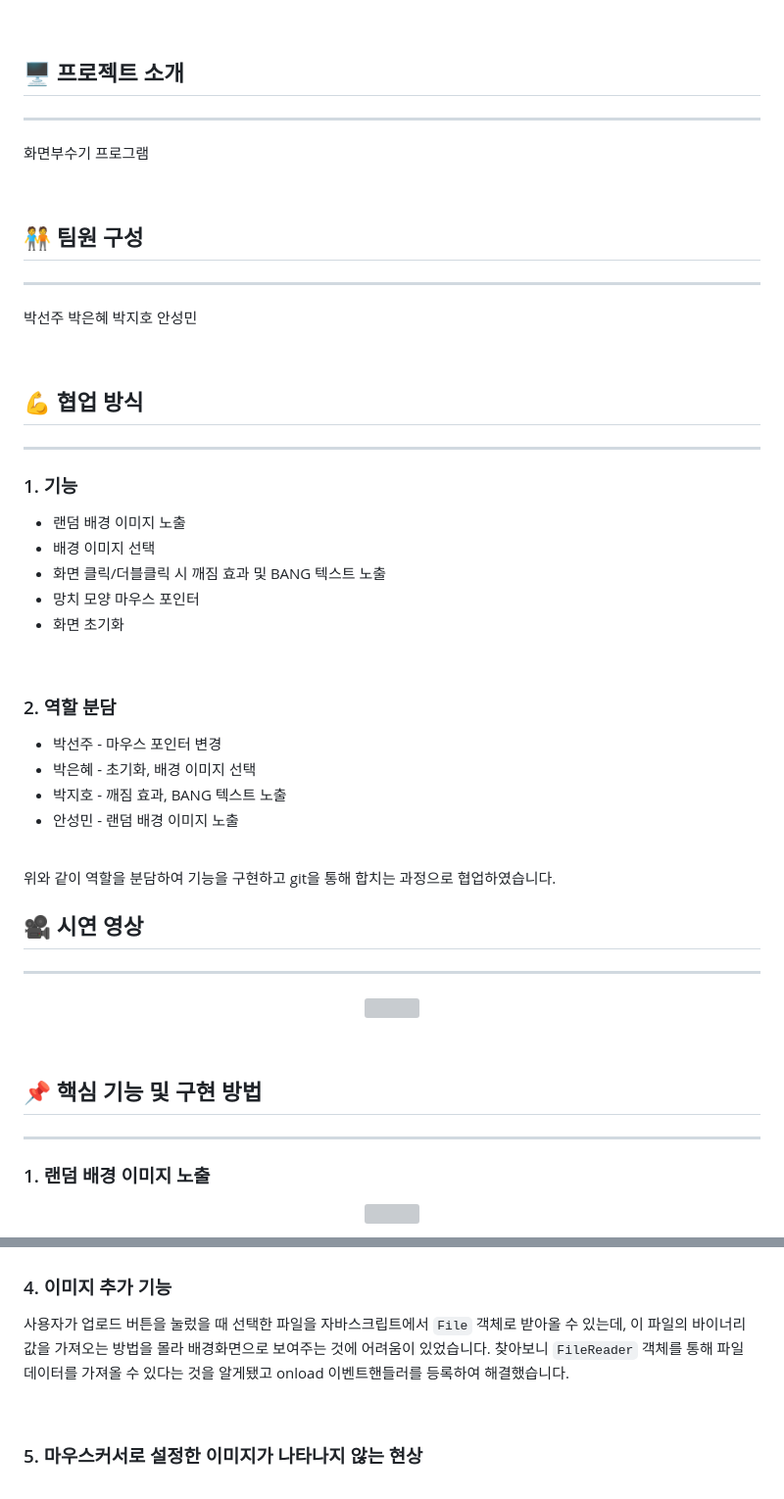
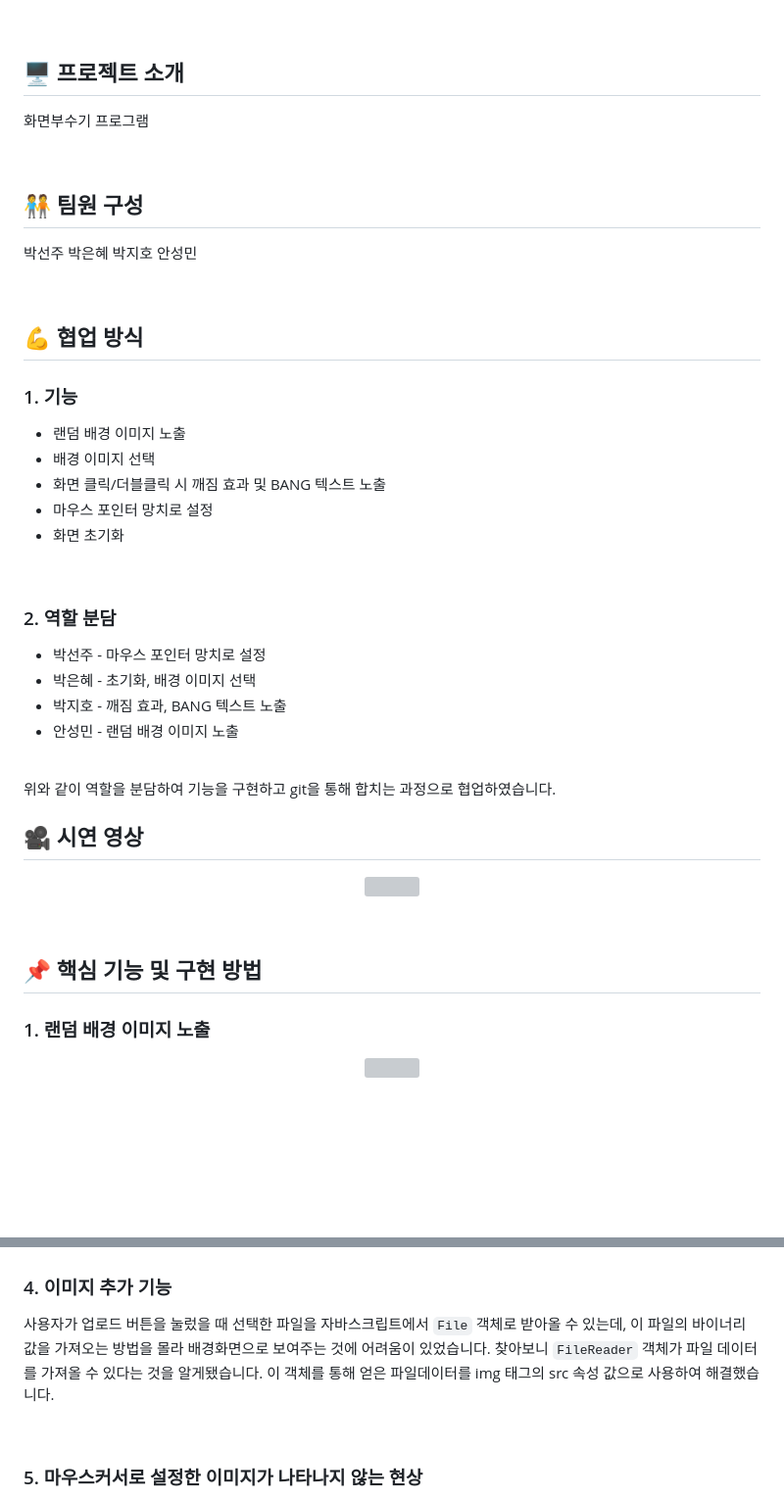
Before and after one commit to woorifisa-service-dev-2nd/frontend-1th-crackYourScreen, a Markdown page: README.md, 2 parts joined by grey strips. Shown at 98% size. GitHub-like rendering; blank space fills up the shorter version; grey boxes are pictures that could not be loaded.

```diff
--- a/README.md
+++ b/README.md
@@ -10,35 +10,28 @@
 <br>
 
 ## 🖥️ 프로젝트 소개
-***
 화면부수기 프로그램
 
 <br>
 
 ## 🧑‍🤝‍🧑 팀원 구성
-***
-박선주
-박은혜
-박지호
-안성민
+박선주 박은혜 박지호 안성민
 
 <br>
 
 ## 💪 협업 방식
-***
 
 ### 1. 기능
 - 랜덤 배경 이미지 노출
 - 배경 이미지 선택
 - 화면 클릭/더블클릭 시 깨짐 효과 및 BANG 텍스트 노출
-- 망치 모양 마우스 포인터
+- 마우스 포인터 망치로 설정
 - 화면 초기화
 
 <br>
 
 ### 2. 역할 분담
-
-- 박선주 - 마우스 포인터 변경
+- 박선주 - 마우스 포인터 망치로 설정
 - 박은혜 - 초기화, 배경 이미지 선택
 - 박지호 - 깨짐 효과, BANG 텍스트 노출
 - 안성민 - 랜덤 배경 이미지 노출
@@ -49,7 +42,6 @@
 <br>
 
 ## 🎥 시연 영상
-***
 <p align="center">
     <img src ="https://github.com/woorifisa-service-dev-2nd/frontend-2th-crackYourScreen/assets/101613808/6d6a885c-7845-48d0-8db7-5036281e243d">
 </p>
@@ -57,7 +49,6 @@
 <br>
 
 ## 📌 핵심 기능 및 구현 방법
----
 ### 1. 랜덤 배경 이미지 노출
 
 
@@ -172,7 +162,7 @@ body {
 
 ### 4. 이미지 추가 기능
 사용자가 업로드 버튼을 눌렀을 때 선택한 파일을 자바스크립트에서 ``File`` 객체로 받아올 수 있는데, 이 파일의 바이너리 값을 가져오는 방법을 몰라 배경화면으로 보여주는 것에 어려움이 있었습니다.
-찾아보니 ``FileReader`` 객체를 통해 파일 데이터를 가져올 수 있다는 것을 알게됐고 onload 이벤트핸들러를 등록하여 해결했습니다.
+찾아보니 ``FileReader`` 객체가 파일 데이터를 가져올 수 있다는 것을 알게됐습니다. 이 객체를 통해 얻은 파일데이터를 img 태그의 src 속성 값으로 사용하여 해결했습니다.
 
 <br>
 
```
Also changed, not shown: other parts of README.md (+4 -6 lines).
